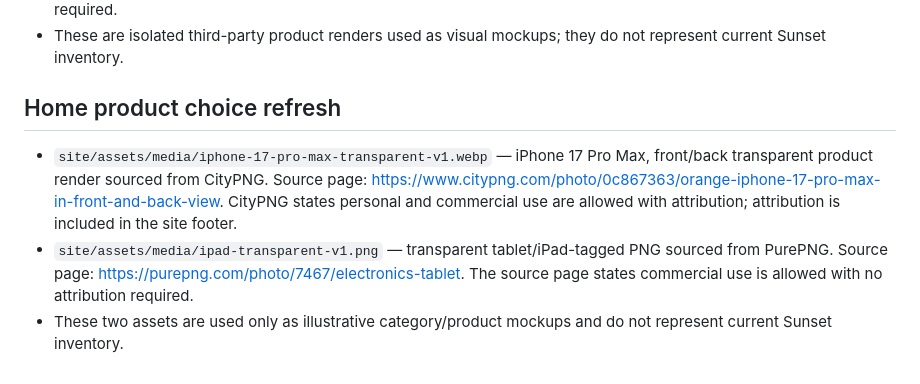
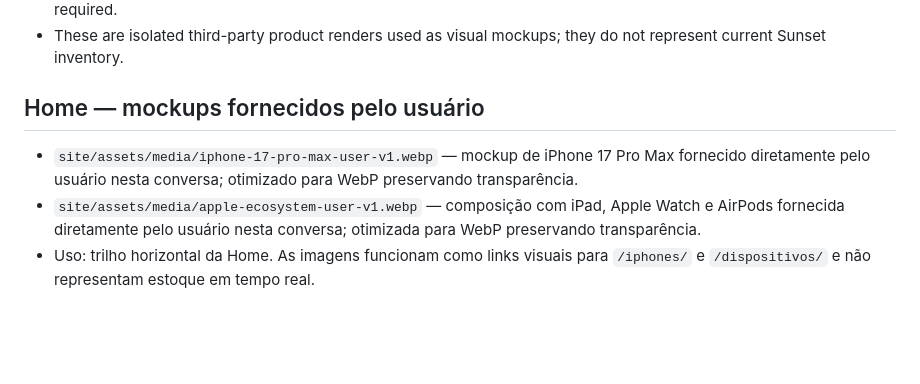
Before and after one commit to Djzinho/sunset-importados, a Markdown page: MEDIA_SOURCES.md, the part around the change. Rendered like a GitHub page; blank space fills up the shorter version.

Commit message:
Document user-provided Home mockups

```diff
--- a/MEDIA_SOURCES.md
+++ b/MEDIA_SOURCES.md
@@ -73,7 +73,7 @@ Referências de licença: Unsplash License e CC BY-SA 3.0 conforme a página de
 - `site/assets/media/apple-watch-transparent-v1.png` — PurePNG Apple Watch render/cutout, transparent PNG. Source: https://purepng.com/photo/29572/objects-apple-watch — page states free for commercial use, no attribution required.
 - These are isolated third-party product renders used as visual mockups; they do not represent current Sunset inventory.
 
-## Home product choice refresh
-- `site/assets/media/iphone-17-pro-max-transparent-v1.webp` — iPhone 17 Pro Max, front/back transparent product render sourced from CityPNG. Source page: https://www.citypng.com/photo/0c867363/orange-iphone-17-pro-max-in-front-and-back-view. CityPNG states personal and commercial use are allowed with attribution; attribution is included in the site footer.
-- `site/assets/media/ipad-transparent-v1.png` — transparent tablet/iPad-tagged PNG sourced from PurePNG. Source page: https://purepng.com/photo/7467/electronics-tablet. The source page states commercial use is allowed with no attribution required.
-- These two assets are used only as illustrative category/product mockups and do not represent current Sunset inventory.
+## Home — mockups fornecidos pelo usuário
+- `site/assets/media/iphone-17-pro-max-user-v1.webp` — mockup de iPhone 17 Pro Max fornecido diretamente pelo usuário nesta conversa; otimizado para WebP preservando transparência.
+- `site/assets/media/apple-ecosystem-user-v1.webp` — composição com iPad, Apple Watch e AirPods fornecida diretamente pelo usuário nesta conversa; otimizada para WebP preservando transparência.
+- Uso: trilho horizontal da Home. As imagens funcionam como links visuais para `/iphones/` e `/dispositivos/` e não representam estoque em tempo real.
```
